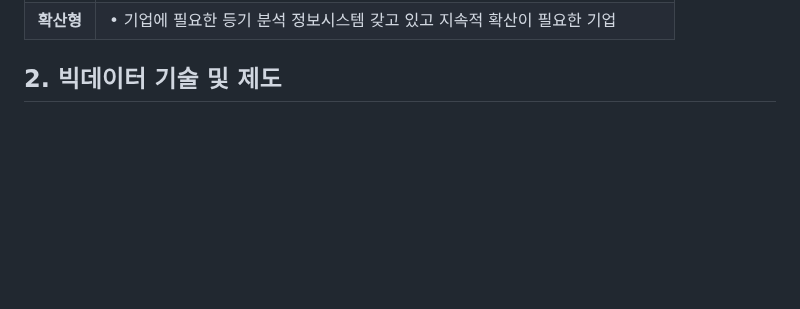
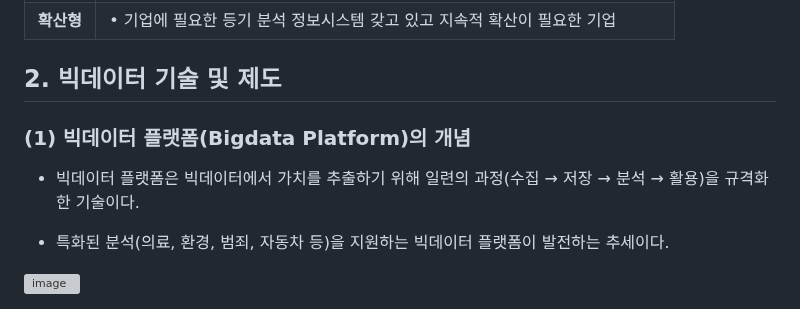
Before and after one commit to simpleego/studybigdata, a Markdown page: Chapter01_빅데이터의 이해.md, the part around the change. Drawn GitHub-style; blank space fills up the shorter version; grey boxes are pictures that could not be loaded.

```diff
--- a/Chapter01_빅데이터의 이해.md
+++ b/Chapter01_빅데이터의 이해.md
@@ -540,3 +540,11 @@
 | **확산형** | • 기업에 필요한 등기 분석 정보시스템 갖고 있고 지속적 확산이 필요한 기업 |
 
 ## 2. 빅데이터 기술 및 제도
+
+### (1) 빅데이터 플랫폼(Bigdata Platform)의 개념
+
+- 빅데이터 플랫폼은 빅데이터에서 가치를 추출하기 위해 일련의 과정(수집 → 저장 → 분석 → 활용)을 규격화한 기술이다.
+
+- 특화된 분석(의료, 환경, 범죄, 자동차 등)을 지원하는 빅데이터 플랫폼이 발전하는 추세이다.
+
+<img width="1798" height="656" alt="image" src="https://github.com/user-attachments/assets/e8180a42-7385-4c35-8323-f032750987a5" />
```
